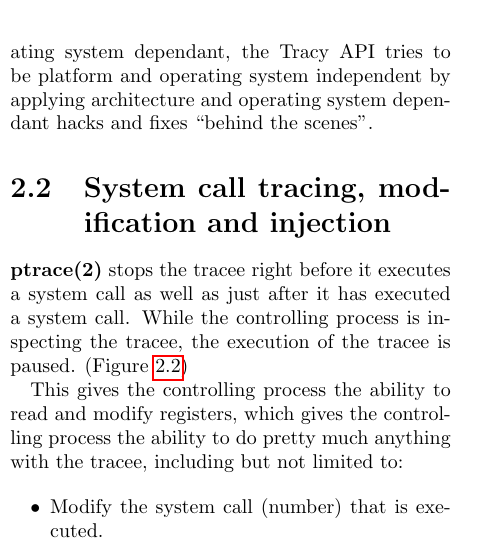
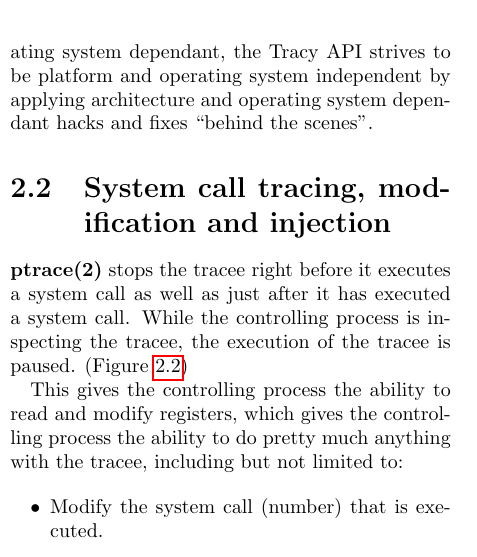
Before and after one commit to MerlijnWajer/tracy, a LaTeX document (report/report.tex): part of one column of page 6 of 12, cut so that both start at the same text. Compiled offline with pdfLaTeX.

Commit message:
TODO update and report.tex change.

```diff
--- a/report/report.tex
+++ b/report/report.tex
@@ -203,7 +203,7 @@ already running processes and a process can\footnote{If written to do so} ignore
 \textit{LD\_PRELOAD} all together.
 
 \textbf{ptrace(2)} however, is very platform and operating system dependant,
-the Tracy API tries to be platform and operating system independent by
+the Tracy API strives to be platform and operating system independent by
 applying architecture and operating system dependant hacks and fixes
 ``behind the scenes''.
 
```
Also changed, not shown: 1 other file.
